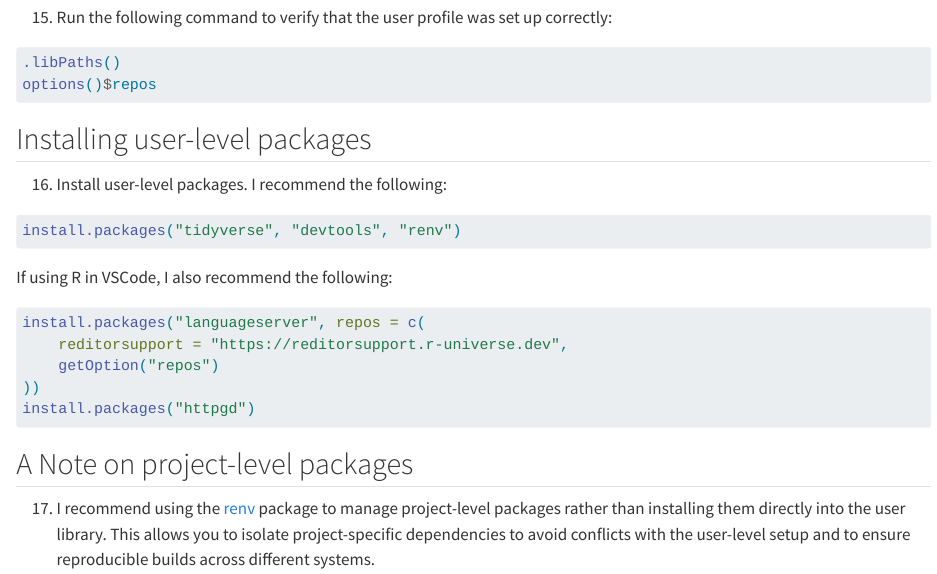
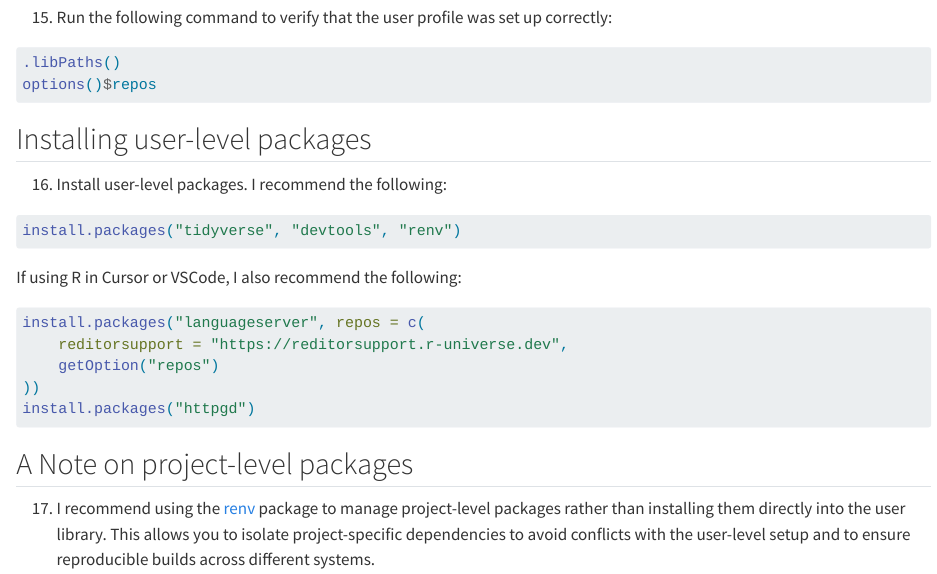
Before and after one commit to chriscarrollsmith/Use-R-with-Cursor-AI, a Quarto document (RSetup.qmd): the page in a window 1100 px wide, from 1630 px down. Rendered offline with R 4.5, knitr and Pandoc in place of Quarto, with nearby package versions.

Commit message:
Corrected VSCode reference to Cursor

````diff
--- a/RSetup.qmd
+++ b/RSetup.qmd
@@ -104,7 +104,7 @@ options()$repos
 install.packages("tidyverse", "devtools", "renv")
 ```
 
-If using R in VSCode, I also recommend the following:
+If using R in Cursor or VSCode, I also recommend the following:
 
 ```{r eval=FALSE}
 install.packages("languageserver", repos = c(
````
